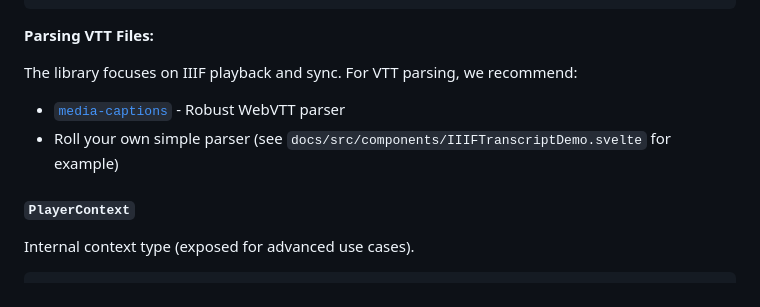
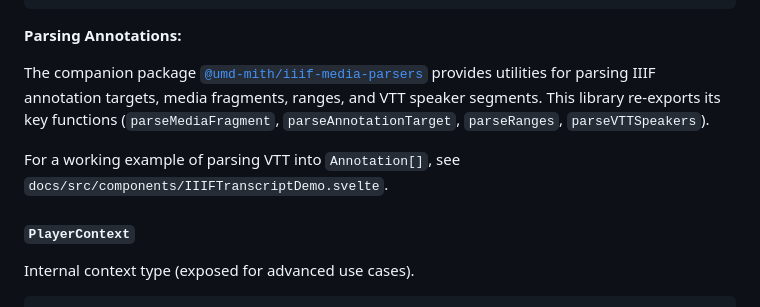
Before and after one commit to umd-mith/iiif-timed-transcript, a Markdown page: README.md, the part around the change. Drawn GitHub-style.

Commit message:
docs(readme): recommend @umd-mith/iiif-media-parsers for annotation parsing
Replace third-party media-captions recommendation with MITH's own
iiif-media-parsers package, which this library already depends on
and re-exports.

Co-Authored-By: Claude Opus 4.6 <noreply@anthropic.com>

````diff
--- a/README.md
+++ b/README.md
@@ -206,11 +206,11 @@ interface Annotation {
 }
 ```
 
-**Parsing VTT Files:**
+**Parsing Annotations:**
 
-The library focuses on IIIF playback and sync. For VTT parsing, we recommend:
-- [`media-captions`](https://github.com/vidstack/media-captions) - Robust WebVTT parser
-- Roll your own simple parser (see `docs/src/components/IIIFTranscriptDemo.svelte` for example)
+The companion package [`@umd-mith/iiif-media-parsers`](https://github.com/umd-mith/iiif-media-parsers) provides utilities for parsing IIIF annotation targets, media fragments, ranges, and VTT speaker segments. This library re-exports its key functions (`parseMediaFragment`, `parseAnnotationTarget`, `parseRanges`, `parseVTTSpeakers`).
+
+For a working example of parsing VTT into `Annotation[]`, see `docs/src/components/IIIFTranscriptDemo.svelte`.
 
 #### `PlayerContext`
 
````
